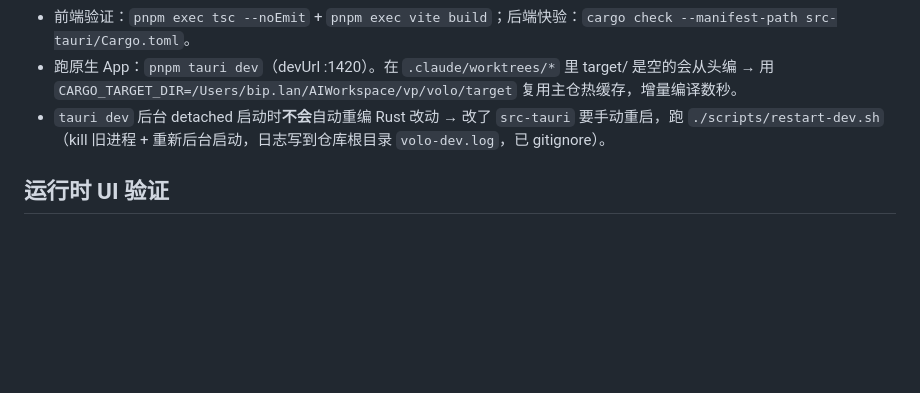
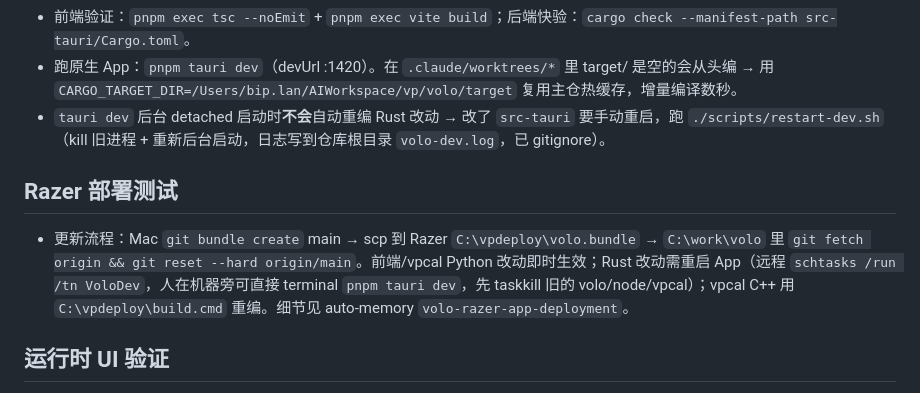
Before and after one commit to lanbipu/volo, a Markdown page: CLAUDE.md, the part around the change. Drawn GitHub-style; blank space fills up the shorter version.

Commit message:
docs: add Razer deploy-test workflow to CLAUDE.md
Co-Authored-By: Claude Fable 5 <noreply@anthropic.com>
Claude-Session: https://claude.ai/code/session_01CWHG3PnXTHgLfLDS77W8eo

```diff
--- a/CLAUDE.md
+++ b/CLAUDE.md
@@ -50,6 +50,10 @@ Volo —— LanX 出品的虚拟制作桌面工具（**Tauri 2 + React**，UI
 - 跑原生 App：`pnpm tauri dev`（devUrl :1420）。在 `.claude/worktrees/*` 里 target/ 是空的会从头编 → 用 `CARGO_TARGET_DIR=/Users/bip.lan/AIWorkspace/vp/volo/target` 复用主仓热缓存，增量编译数秒。
 - `tauri dev` 后台 detached 启动时**不会**自动重编 Rust 改动 → 改了 `src-tauri` 要手动重启，跑 `./scripts/restart-dev.sh`（kill 旧进程 + 重新后台启动，日志写到仓库根目录 `volo-dev.log`，已 gitignore）。
 
+## Razer 部署测试
+
+- 更新流程：Mac `git bundle create` main → scp 到 Razer `C:\vpdeploy\volo.bundle` → `C:\work\volo` 里 `git fetch origin && git reset --hard origin/main`。前端/vpcal Python 改动即时生效；Rust 改动需重启 App（远程 `schtasks /run /tn VoloDev`，人在机器旁可直接 terminal `pnpm tauri dev`，先 taskkill 旧的 volo/node/vpcal）；vpcal C++ 用 `C:\vpdeploy\build.cmd` 重编。细节见 auto-memory `volo-razer-app-deployment`。
+
 ## 运行时 UI 验证
 
 - UI 改动必须在**原生 app** 里实测（浏览器/claude-in-chrome 被 `isTauri()` 拦在 gate 外）：交互用 CGEvent 合成点击 + 置顶键入（System Events `click at` 对 WKWebView 无效，后台 `postToPid` 已证伪），截图用 `screencapture -l <CGWindowID>`（可后台/遮挡）。操作细节见 auto-memory `volo-native-ui-verification`。
```
